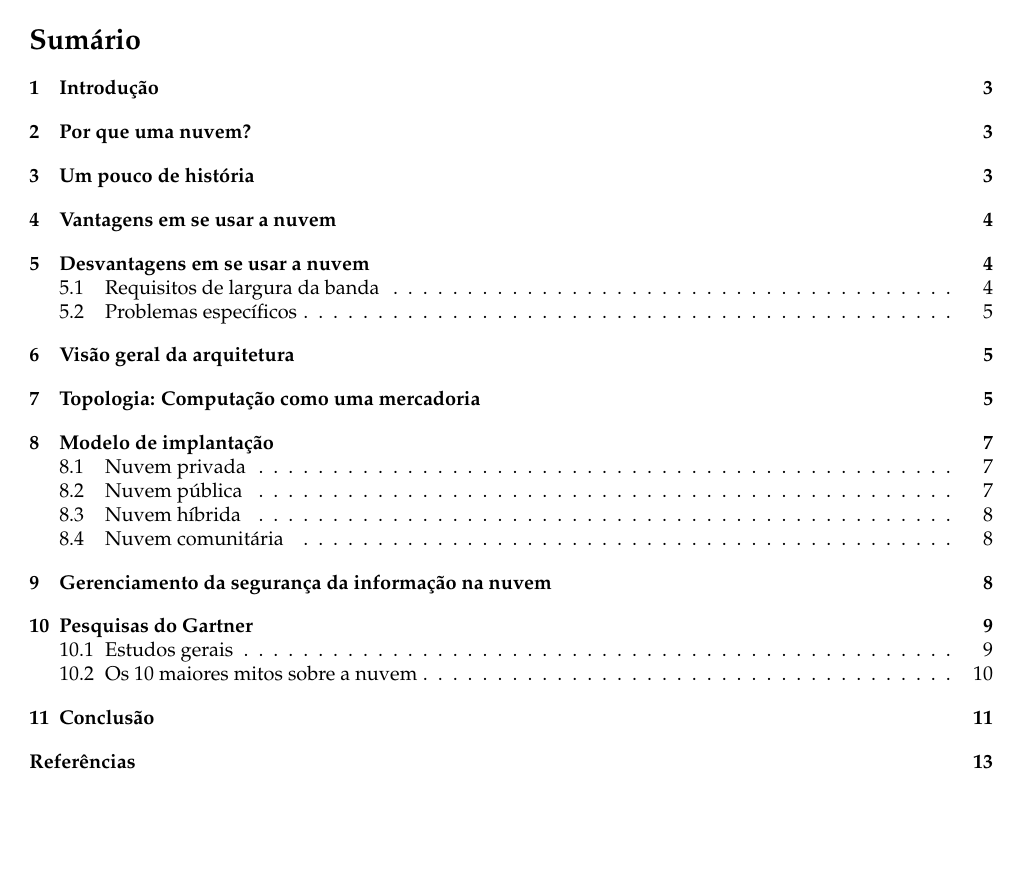
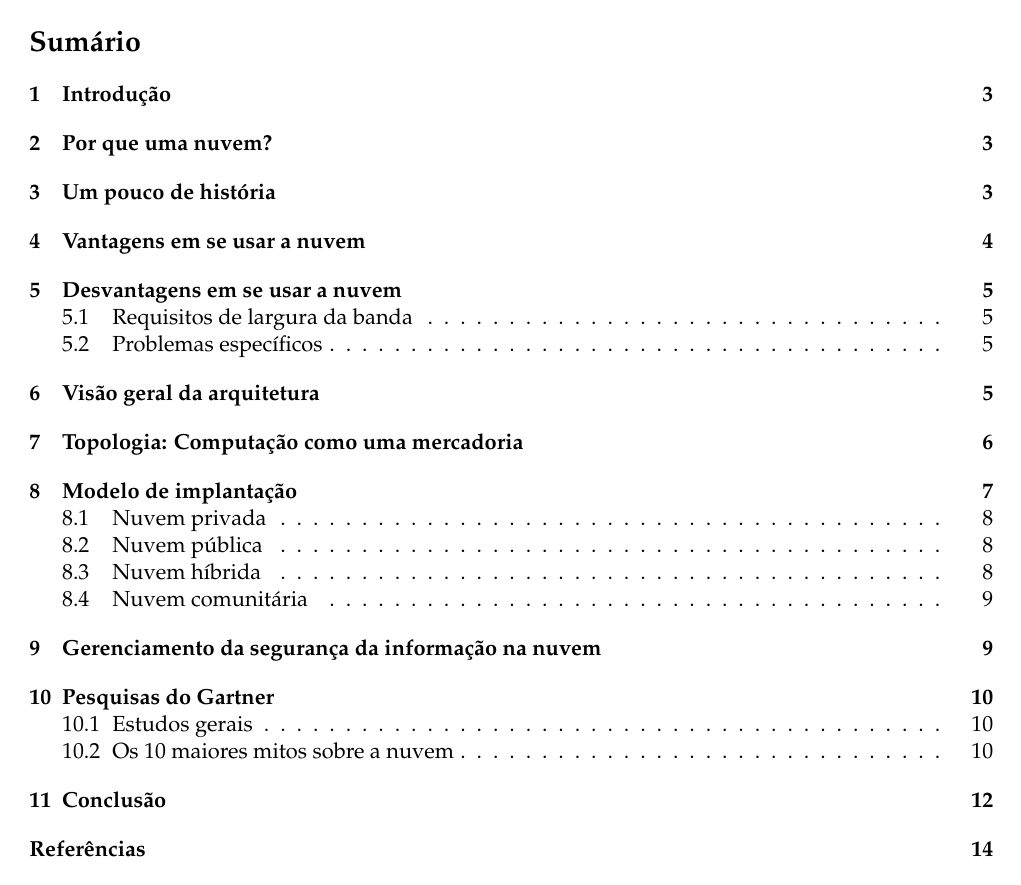
Before and after one commit to Turtledorm/cloud-computing, a LaTeX document (Text/main.tex): page 2 of 13 before the commit and page 2 of 14 after it. Compiled offline with pdfLaTeX.

Commit message:
Alterado tamanho da fonte.

```diff
--- a/Text/main.tex
+++ b/Text/main.tex
@@ -1,4 +1,4 @@
-\documentclass[]{article}
+\documentclass[11pt]{article}
 % uncomment to set the page format to A4 instead of A5
 \def\RELEASEDOCUMENT{}
 
```
